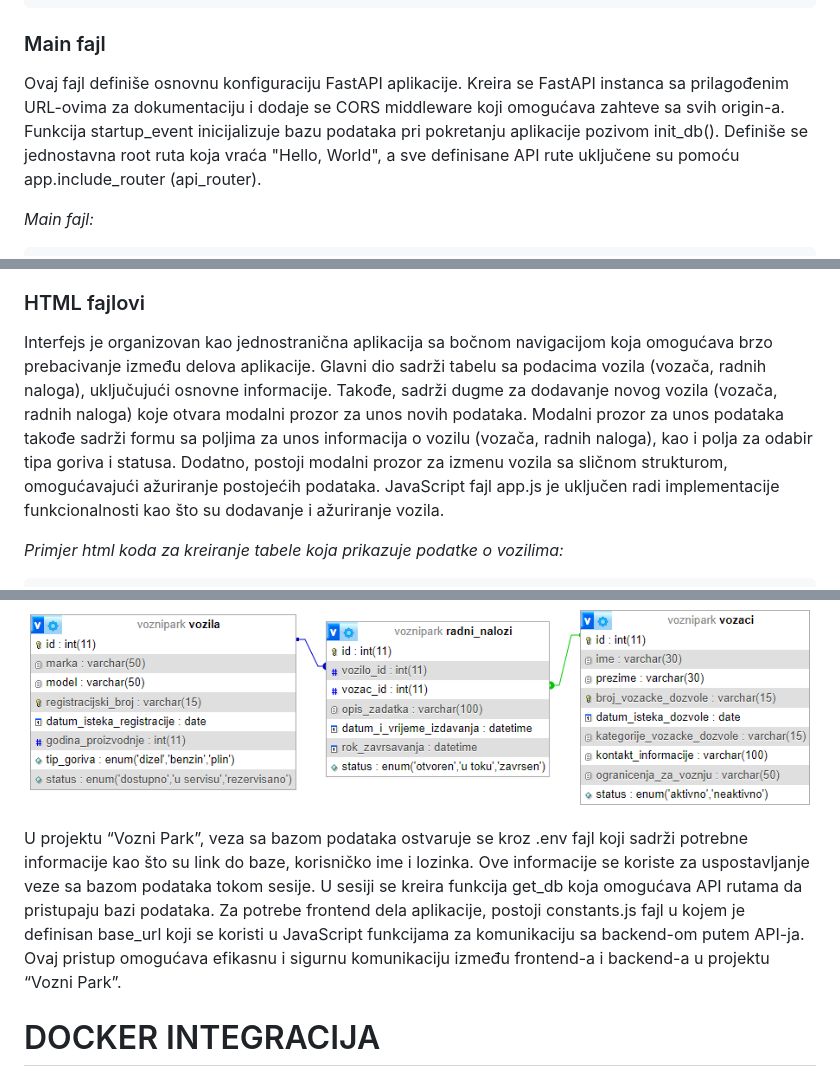
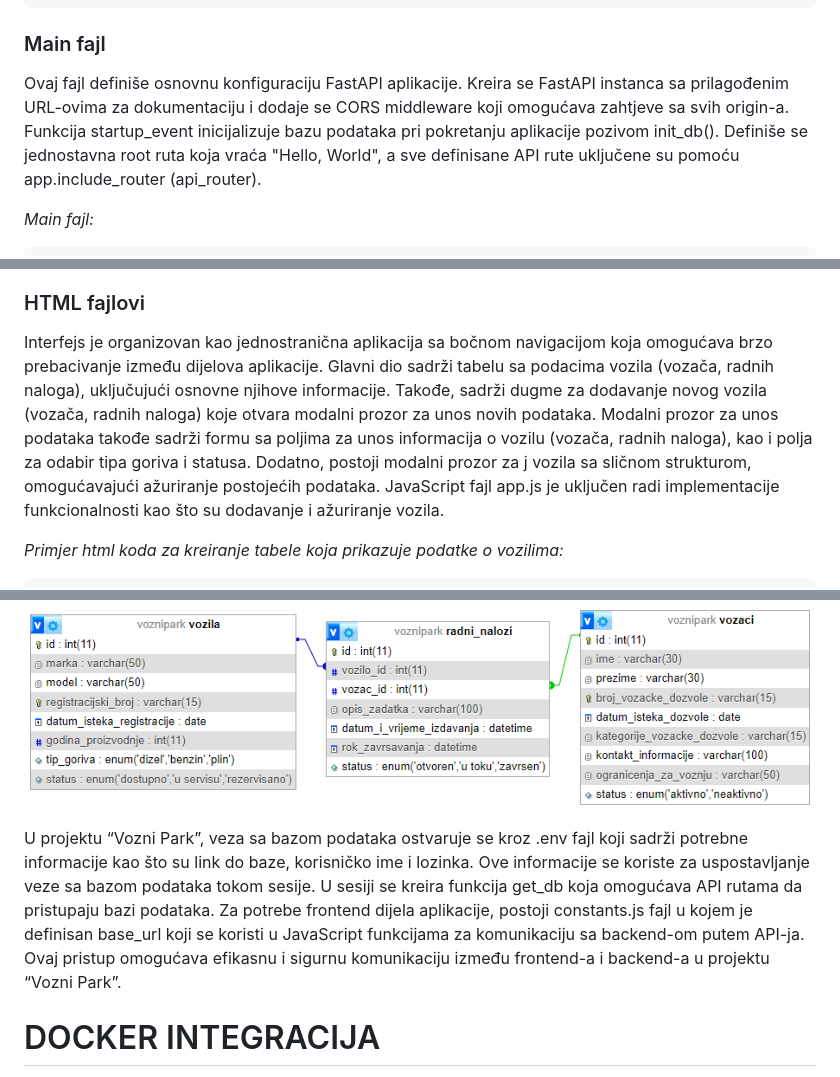
Before and after one commit to spiricn3/PIS_VP, a Markdown page: README.md, 3 parts joined by grey strips. Rendered like a GitHub page.

```diff
--- a/README.md
+++ b/README.md
@@ -203,7 +203,7 @@ def get_db():
 
 
 ### Main fajl
-Ovaj fajl definiše osnovnu konfiguraciju FastAPI aplikacije. Kreira se FastAPI instanca sa prilagođenim URL-ovima za dokumentaciju i dodaje se CORS middleware koji omogućava zahteve sa svih origin-a. Funkcija startup_event inicijalizuje bazu podataka pri pokretanju aplikacije pozivom init_db(). Definiše se jednostavna root ruta koja vraća "Hello, World", a sve definisane API rute uključene su pomoću app.include_router (api_router).
+Ovaj fajl definiše osnovnu konfiguraciju FastAPI aplikacije. Kreira se FastAPI instanca sa prilagođenim URL-ovima za dokumentaciju i dodaje se CORS middleware koji omogućava zahtjeve sa svih origin-a. Funkcija startup_event inicijalizuje bazu podataka pri pokretanju aplikacije pozivom init_db(). Definiše se jednostavna root ruta koja vraća "Hello, World", a sve definisane API rute uključene su pomoću app.include_router (api_router).
 
 _Main fajl:_
 
@@ -256,7 +256,7 @@ Frontend aplikacija sadrži sledeće komponente:
 
 
 ### HTML fajlovi
-Interfejs je organizovan kao jednostranična aplikacija sa bočnom navigacijom koja omogućava brzo prebacivanje između delova aplikacije. Glavni dio sadrži tabelu sa podacima vozila (vozača, radnih naloga), uključujući osnovne informacije. Takođe, sadrži dugme za dodavanje novog vozila (vozača, radnih naloga) koje otvara modalni prozor za unos novih podataka. Modalni prozor za unos podataka takođe sadrži formu sa poljima za unos informacija o vozilu (vozača, radnih naloga), kao i polja za odabir tipa goriva i statusa. Dodatno, postoji modalni prozor za izmenu vozila sa sličnom strukturom, omogućavajući ažuriranje postojećih podataka. JavaScript fajl app.js je uključen radi implementacije funkcionalnosti kao što su dodavanje i ažuriranje vozila.
+Interfejs je organizovan kao jednostranična aplikacija sa bočnom navigacijom koja omogućava brzo prebacivanje između dijelova aplikacije. Glavni dio sadrži tabelu sa podacima vozila (vozača, radnih naloga), uključujući osnovne njihove informacije. Takođe, sadrži dugme za dodavanje novog vozila (vozača, radnih naloga) koje otvara modalni prozor za unos novih podataka. Modalni prozor za unos podataka takođe sadrži formu sa poljima za unos informacija o vozilu (vozača, radnih naloga), kao i polja za odabir tipa goriva i statusa. Dodatno, postoji modalni prozor za j vozila sa sličnom strukturom, omogućavajući ažuriranje postojećih podataka. JavaScript fajl app.js je uključen radi implementacije funkcionalnosti kao što su dodavanje i ažuriranje vozila.
 
 
 _Primjer html koda za kreiranje tabele koja prikazuje podatke o vozilima:_
@@ -496,7 +504,7 @@ _Struktura baze podataka:_
 
 ![](images/baza.png)
 
-U projektu “Vozni Park”, veza sa bazom podataka ostvaruje se kroz .env fajl koji sadrži potrebne informacije kao što su link do baze, korisničko ime i lozinka. Ove informacije se koriste za uspostavljanje veze sa bazom podataka tokom sesije. U sesiji se kreira funkcija get_db koja omogućava API rutama da pristupaju bazi podataka. Za potrebe frontend dela aplikacije, postoji constants.js fajl u kojem je definisan base_url koji se koristi u JavaScript funkcijama za komunikaciju sa backend-om putem API-ja. Ovaj pristup omogućava efikasnu i sigurnu komunikaciju između frontend-a i backend-a u projektu “Vozni Park”.
+U projektu “Vozni Park”, veza sa bazom podataka ostvaruje se kroz .env fajl koji sadrži potrebne informacije kao što su link do baze, korisničko ime i lozinka. Ove informacije se koriste za uspostavljanje veze sa bazom podataka tokom sesije. U sesiji se kreira funkcija get_db koja omogućava API rutama da pristupaju bazi podataka. Za potrebe frontend dijela aplikacije, postoji constants.js fajl u kojem je definisan base_url koji se koristi u JavaScript funkcijama za komunikaciju sa backend-om putem API-ja. Ovaj pristup omogućava efikasnu i sigurnu komunikaciju između frontend-a i backend-a u projektu “Vozni Park”.
 
 
 # DOCKER INTEGRACIJA
```
Also changed, not shown: other parts of README.md (+15 -7 lines), images/modal.png, images/picker.png, 3 other files.
